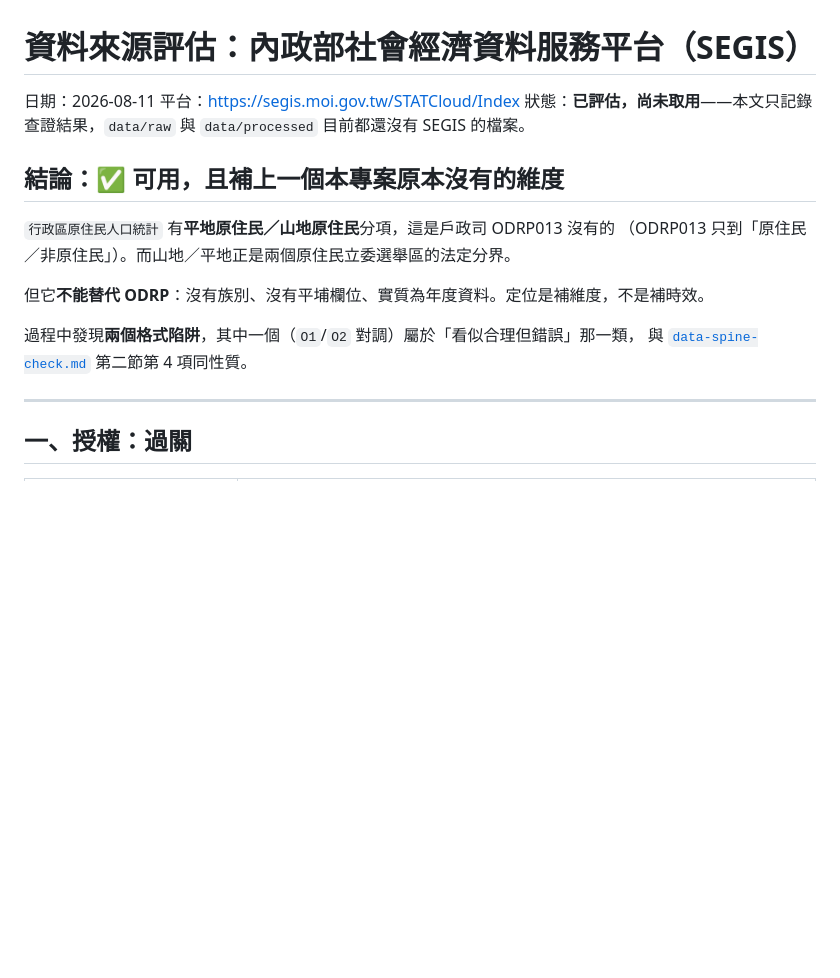
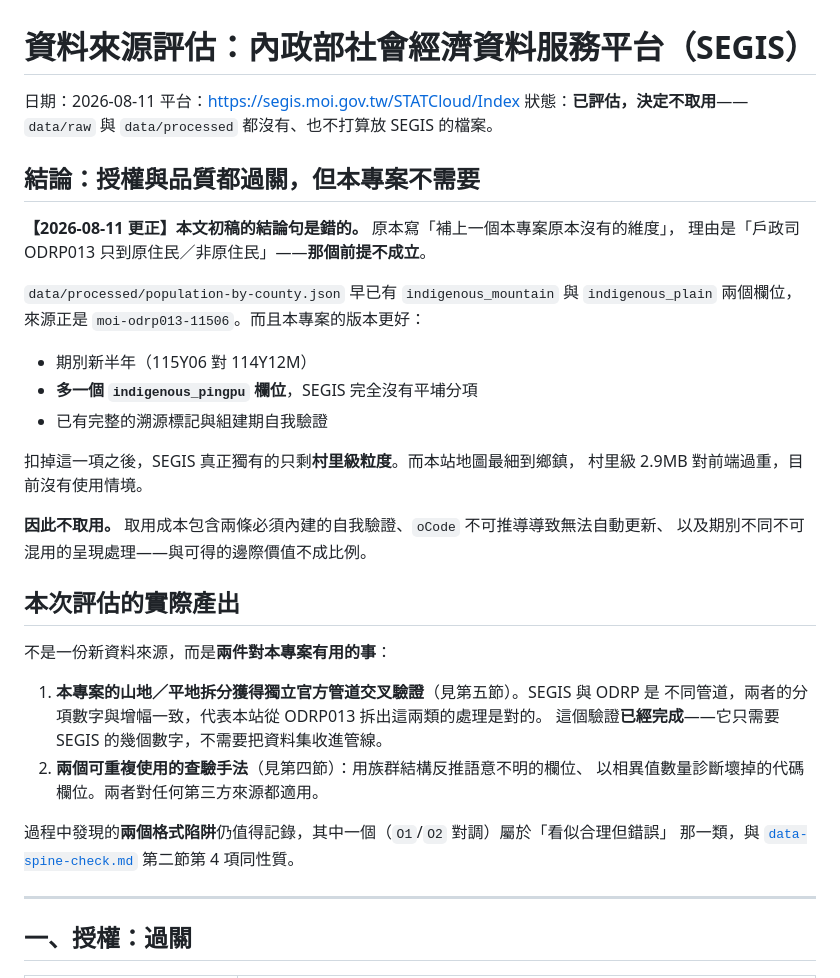
Before and after one commit to ss1111119/indigenous-constitution-tw, a Markdown page: docs/segis-check.md, the part around one of its changes. GitHub-like rendering; blank space fills up the shorter version.

```diff
--- a/docs/segis-check.md
+++ b/docs/segis-check.md
@@ -2,17 +2,38 @@
 
 日期：2026-08-11
 平台：<https://segis.moi.gov.tw/STATCloud/Index>
-狀態：**已評估，尚未取用**——本文只記錄查證結果，`data/raw` 與 `data/processed` 目前都還沒有 SEGIS 的檔案。
+狀態：**已評估，決定不取用**——`data/raw` 與 `data/processed` 都沒有、也不打算放 SEGIS 的檔案。
 
-## 結論：✅ 可用，且補上一個本專案原本沒有的維度
+## 結論：授權與品質都過關，但本專案不需要
 
-`行政區原住民人口統計` 有**平地原住民／山地原住民**分項，這是戶政司 ODRP013 沒有的
-（ODRP013 只到「原住民／非原住民」）。而山地／平地正是兩個原住民立委選舉區的法定分界。
+**【2026-08-11 更正】本文初稿的結論句是錯的。** 原本寫「補上一個本專案原本沒有的維度」，
+理由是「戶政司 ODRP013 只到原住民／非原住民」——**那個前提不成立**。
 
-但它**不能替代 ODRP**：沒有族別、沒有平埔欄位、實質為年度資料。定位是補維度，不是補時效。
+`data/processed/population-by-county.json` 早已有 `indigenous_mountain` 與
+`indigenous_plain` 兩個欄位，來源正是 `moi-odrp013-11506`。而且本專案的版本更好：
 
-過程中發現**兩個格式陷阱**，其中一個（`O1`/`O2` 對調）屬於「看似合理但錯誤」那一類，
-與 [`data-spine-check.md`](data-spine-check.md) 第二節第 4 項同性質。
+- 期別新半年（115Y06 對 114Y12M）
+- **多一個 `indigenous_pingpu` 欄位**，SEGIS 完全沒有平埔分項
+- 已有完整的溯源標記與組建期自我驗證
+
+扣掉這一項之後，SEGIS 真正獨有的只剩**村里級粒度**。而本站地圖最細到鄉鎮，
+村里級 2.9MB 對前端過重，目前沒有使用情境。
+
+**因此不取用。** 取用成本包含兩條必須內建的自我驗證、`oCode` 不可推導導致無法自動更新、
+以及期別不同不可混用的呈現處理——與可得的邊際價值不成比例。
+
+## 本次評估的實際產出
+
+不是一份新資料來源，而是**兩件對本專案有用的事**：
+
+1. **本專案的山地／平地拆分獲得獨立官方管道交叉驗證**（見第五節）。SEGIS 與 ODRP 是
+   不同管道，兩者的分項數字與增幅一致，代表本站從 ODRP013 拆出這兩類的處理是對的。
+   這個驗證**已經完成**——它只需要 SEGIS 的幾個數字，不需要把資料集收進管線。
+2. **兩個可重複使用的查驗手法**（見第四節）：用族群結構反推語意不明的欄位、
+   以相異值數量診斷壞掉的代碼欄位。兩者對任何第三方來源都適用。
+
+過程中發現的**兩個格式陷阱**仍值得記錄，其中一個（`O1`/`O2` 對調）屬於「看似合理但錯誤」
+那一類，與 [`data-spine-check.md`](data-spine-check.md) 第二節第 4 項同性質。
 
 ---
 
```
Also changed, not shown: other parts of docs/segis-check.md (+47 -12 lines).
